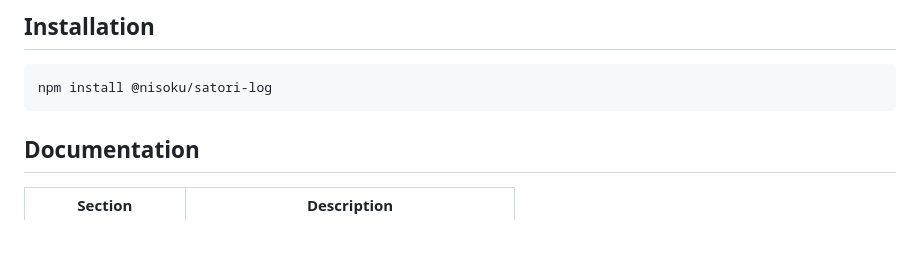
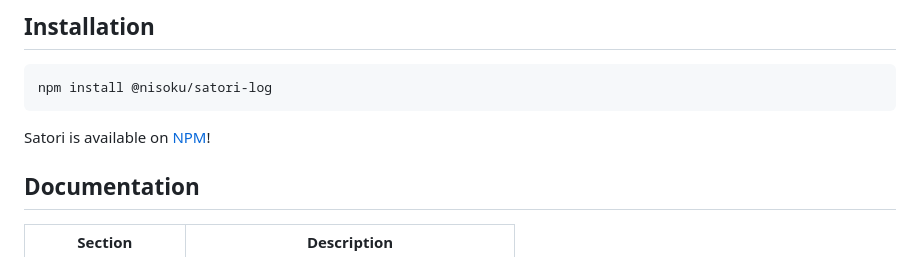
Before and after one commit to Nisoku/Satori, a Markdown page: Build/README.md, the part around the change. GitHub-like rendering; blank space fills up the shorter version.

Commit message:
[ci skip]

````diff
--- a/Build/README.md
+++ b/Build/README.md
@@ -70,6 +70,8 @@ satori.bus.subscribe((event) => {
 npm install @nisoku/satori-log
 ```
 
+Satori is available on [NPM](https://www.npmjs.com/package/@nisoku/satori-log)!
+
 ## Documentation
 
 | Section | Description |
````
